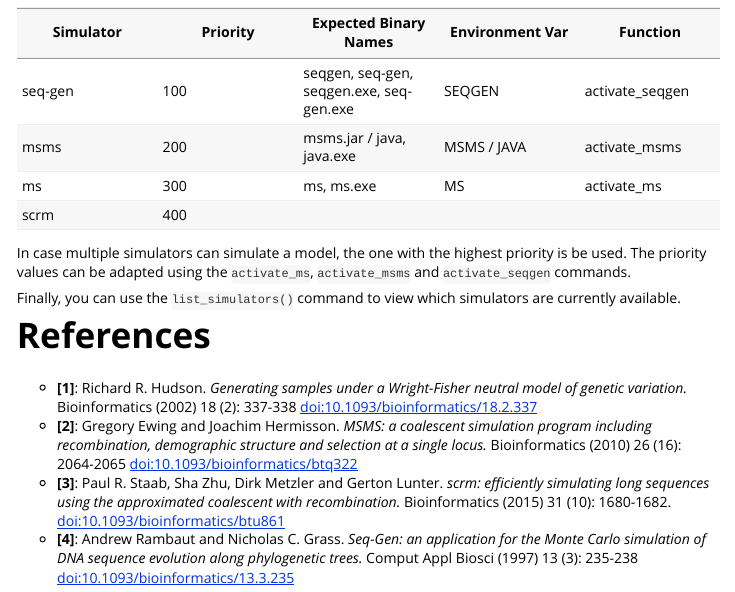
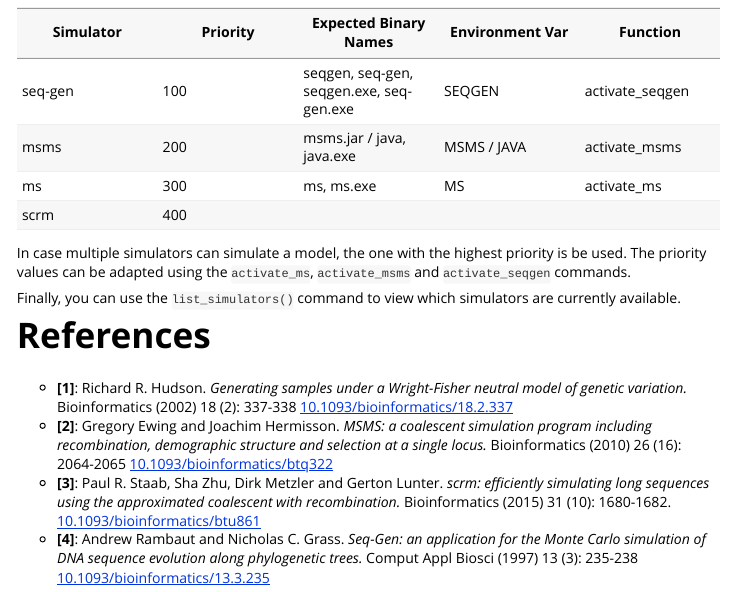
Before and after one commit to statgenlmu/coala, an R Markdown document (vignettes/installation.Rmd): the page in a window 1100 px wide, from 630 px down. Rendered offline with R 4.5, knitr and Pandoc, with nearby package versions.

Commit message:
avoid url scheme for dois

```diff
--- a/vignettes/installation.Rmd
+++ b/vignettes/installation.Rmd
@@ -62,19 +62,19 @@ simulators are currently available.
 * __[1]__: Richard R. Hudson.
   _Generating samples under a Wright-Fisher neutral model of genetic variation._
   Bioinformatics (2002) 18 (2): 337-338
-  [doi:10.1093/bioinformatics/18.2.337](http://doi.org/10.1093/bioinformatics/18.2.337)
+  [10.1093/bioinformatics/18.2.337](http://doi.org/10.1093/bioinformatics/18.2.337)
 * __[2]__: Gregory Ewing and Joachim Hermisson.
   _MSMS: a coalescent simulation program including recombination,
   demographic structure and selection at a single locus._
   Bioinformatics (2010) 26 (16): 2064-2065
-  [doi:10.1093/bioinformatics/btq322](http://doi.org/10.1093/bioinformatics/btq322)
+  [10.1093/bioinformatics/btq322](http://doi.org/10.1093/bioinformatics/btq322)
 * __[3]__: Paul R. Staab, Sha Zhu, Dirk Metzler and Gerton Lunter.
   _scrm: efficiently simulating long sequences using the approximated
   coalescent with recombination._
   Bioinformatics (2015) 31 (10): 1680-1682.
-  [doi:10.1093/bioinformatics/btu861](http://doi.org/doi:10.1093/bioinformatics/btu861)
+  [10.1093/bioinformatics/btu861](http://doi.org/doi:10.1093/bioinformatics/btu861)
 * __[4]__: Andrew Rambaut and Nicholas C. Grass.
   _Seq-Gen: an application for the Monte Carlo simulation of DNA sequence
   evolution along phylogenetic trees._
   Comput Appl Biosci (1997) 13 (3): 235-238
-  [doi:10.1093/bioinformatics/13.3.235](http://doi.org/10.1093/bioinformatics/13.3.235)
+  [10.1093/bioinformatics/13.3.235](http://doi.org/10.1093/bioinformatics/13.3.235)
```
